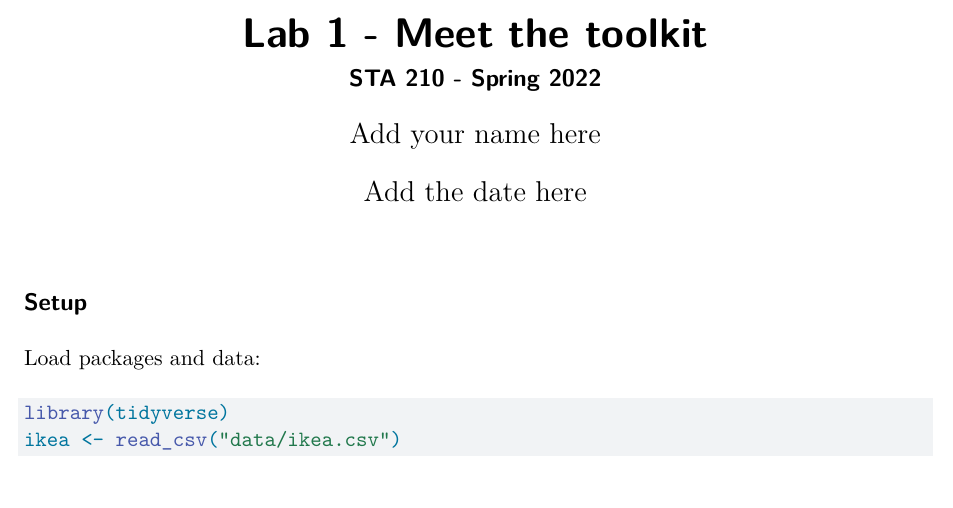
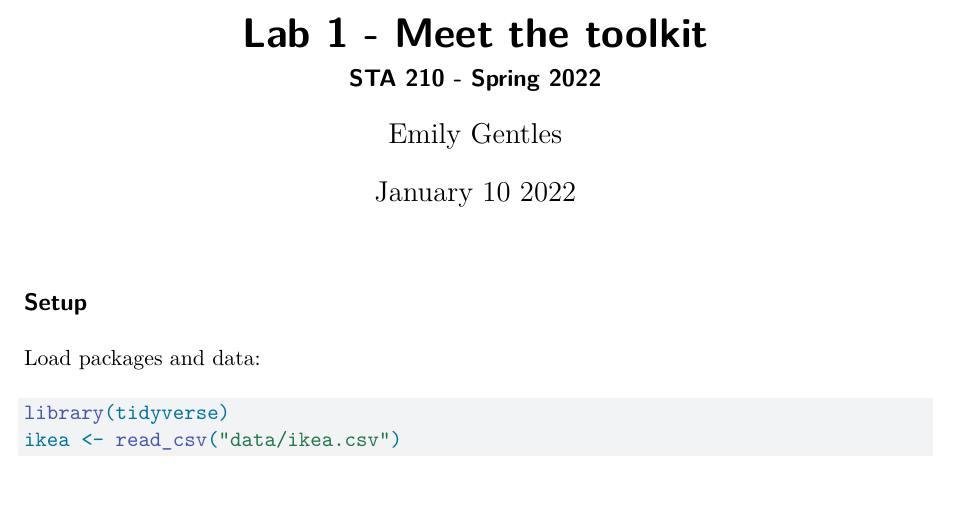
Before and after one commit to sta210-s22/lab-1, a Quarto document (lab-1-ikea.qmd): part of page 1 of 2, cut so that both start at the same text. Rendered offline with R 4.5, knitr and Pandoc in place of Quarto, then LaTeX, with nearby package versions.

Commit message:
Updated name and date

```diff
--- a/lab-1-ikea.qmd
+++ b/lab-1-ikea.qmd
@@ -1,8 +1,8 @@
 ---
 title: "Lab 1 - Meet the toolkit"
 subtitle: "STA 210 - Spring 2022"
-author: "Add your name here"
-date: "Add the date here"
+author: "Emily Gentles"
+date: "January 10 2022"
 format: pdf
 editor: visual
 ---
```
